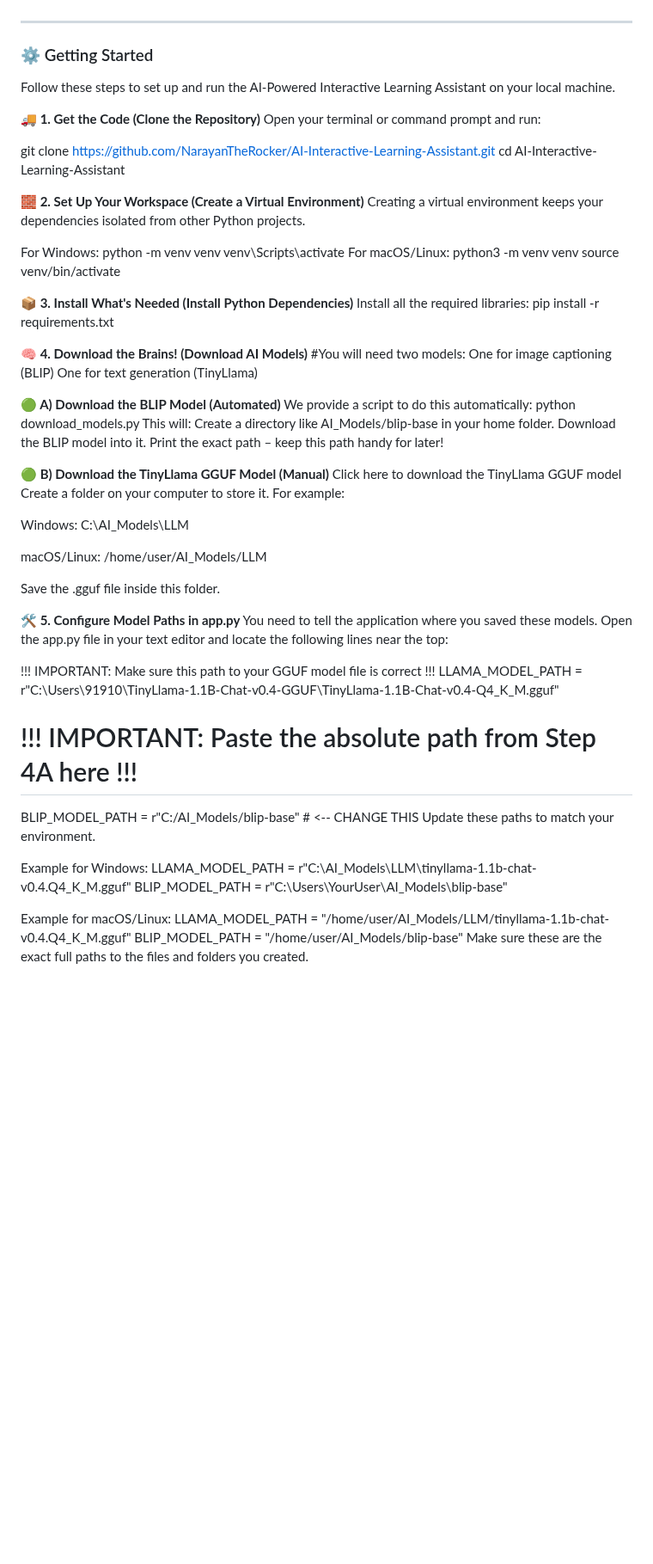
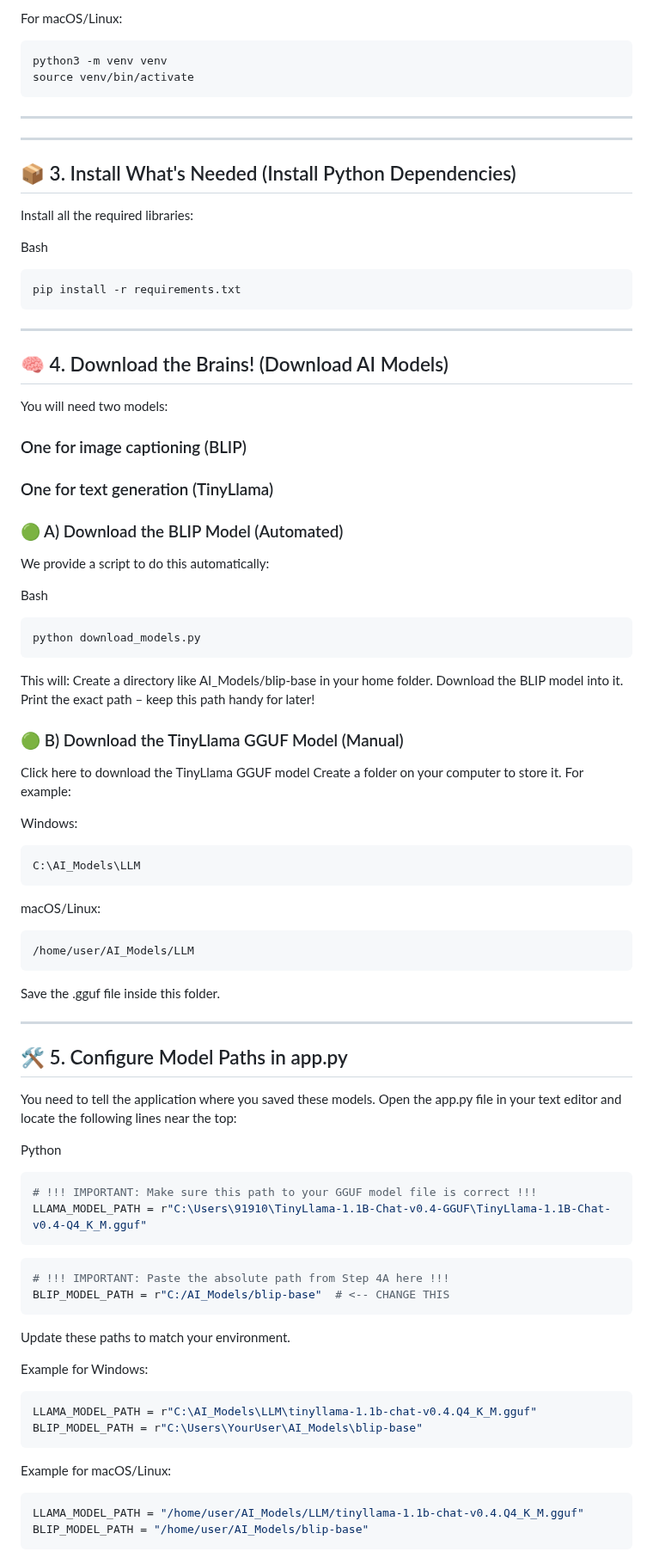
Before and after one commit to NarayanTheRocker/AI-Interactive-Learning-Assistant, a Markdown page: README.md, the part around one of its changes. Shown at 86% size. GitHub-like rendering; blank space fills up the shorter version.

````diff
--- a/README.md
+++ b/README.md
@@ -108,77 +116,78 @@ venv\Scripts\activate
 
+For macOS/Linux:
+```bash
+python3 -m venv venv
+source venv/bin/activate
+```
+---
 ---
 
+## 📦 3. Install What's Needed (Install Python Dependencies)
+Install all the required libraries:
 
+Bash
+```bash
+pip install -r requirements.txt
+```
+---
 
+## 🧠 4. Download the Brains! (Download AI Models)
+You will need two models:
+### One for image captioning (BLIP)
+### One for text generation (TinyLlama)
 
+### 🟢 A) Download the BLIP Model (Automated)
+We provide a script to do this automatically:
 
-
-
-### ⚙️ Getting Started
-Follow these steps to set up and run the AI-Powered Interactive Learning Assistant on your local machine.
-
-**🚚 1. Get the Code (Clone the Repository)**
-Open your terminal or command prompt and run:
-
-git clone https://github.com/NarayanTheRocker/AI-Interactive-Learning-Assistant.git
-cd AI-Interactive-Learning-Assistant
-
-**🧱 2. Set Up Your Workspace (Create a Virtual Environment)**
-Creating a virtual environment keeps your dependencies isolated from other Python projects.
-
-For Windows:
-python -m venv venv
-venv\Scripts\activate
-For macOS/Linux:
-python3 -m venv venv
-source venv/bin/activate
-
-**📦 3. Install What's Needed (Install Python Dependencies)**
-Install all the required libraries:
-pip install -r requirements.txt
-
-**🧠 4. Download the Brains! (Download AI Models)**
-#You will need two models:
-One for image captioning (BLIP)
-One for text generation (TinyLlama)
-
-**🟢 A) Download the BLIP Model (Automated)**
-We provide a script to do this automatically:
+Bash
+```bash
 python download_models.py
+```
 This will:
 Create a directory like AI_Models/blip-base in your home folder.
 Download the BLIP model into it.
 Print the exact path – keep this path handy for later!
 
-**🟢 B) Download the TinyLlama GGUF Model (Manual)**
+### 🟢 B) Download the TinyLlama GGUF Model (Manual)
 Click here to download the TinyLlama GGUF model
 Create a folder on your computer to store it. For example:
 
 Windows:
+```bash
 C:\AI_Models\LLM
-
+```
 macOS/Linux:
+```bash
 /home/user/AI_Models/LLM
-
+```
 Save the .gguf file inside this folder.
 
-**🛠️ 5. Configure Model Paths in app.py**
+---
+
+## 🛠️ 5. Configure Model Paths in app.py
 You need to tell the application where you saved these models.
 Open the app.py file in your text editor and locate the following lines near the top:
 
-!!! IMPORTANT: Make sure this path to your GGUF model file is correct !!!
+Python
+```bash
+# !!! IMPORTANT: Make sure this path to your GGUF model file is correct !!!
 LLAMA_MODEL_PATH = r"C:\Users\91910\TinyLlama-1.1B-Chat-v0.4-GGUF\TinyLlama-1.1B-Chat-v0.4-Q4_K_M.gguf"
-
+```
+```bash
 # !!! IMPORTANT: Paste the absolute path from Step 4A here !!!
 BLIP_MODEL_PATH = r"C:/AI_Models/blip-base"  # <-- CHANGE THIS
+```
 Update these paths to match your environment.
 
 Example for Windows:
+```bash
 LLAMA_MODEL_PATH = r"C:\AI_Models\LLM\tinyllama-1.1b-chat-v0.4.Q4_K_M.gguf"
 BLIP_MODEL_PATH = r"C:\Users\YourUser\AI_Models\blip-base"
-
+```
 Example for macOS/Linux:
+```bash
 LLAMA_MODEL_PATH = "/home/user/AI_Models/LLM/tinyllama-1.1b-chat-v0.4.Q4_K_M.gguf"
 BLIP_MODEL_PATH = "/home/user/AI_Models/blip-base"
+```
 Make sure these are the exact full paths to the files and folders you created.
 
````
Also changed, not shown: other parts of README.md (+72 -138 lines).
